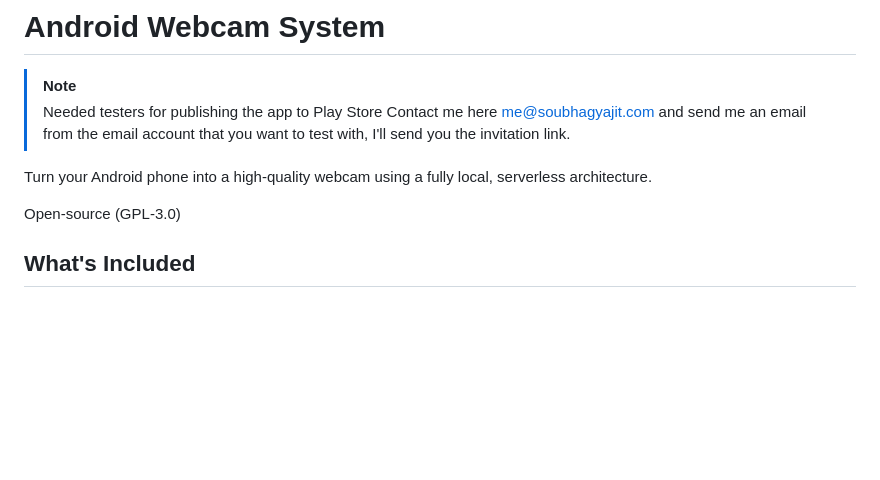
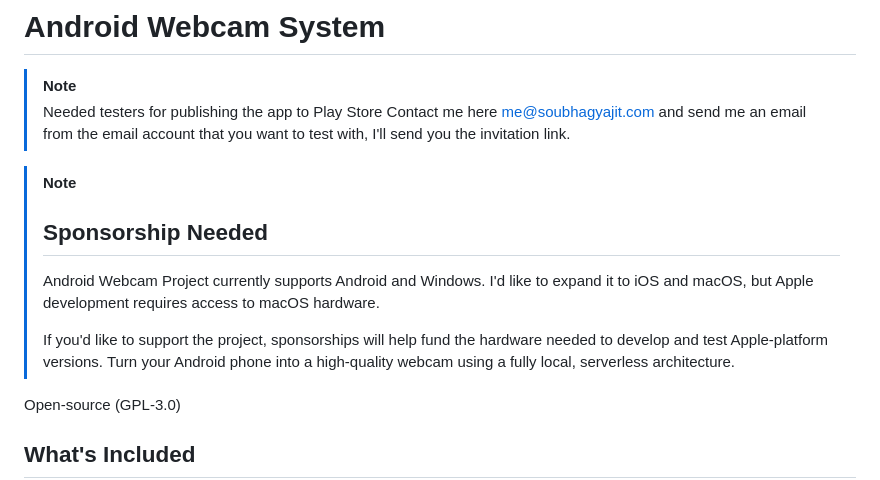
Before and after one commit to soubhagyajit/Mobile-Webcam, a Markdown page: README.md, the part around the change. GitHub-like rendering; blank space fills up the shorter version.

Commit message:
Add sponsorship section to README
Added sponsorship note for expanding project to iOS and macOS.

```diff
--- a/README.md
+++ b/README.md
@@ -3,6 +3,16 @@
 > Needed testers for publishing the app to Play Store
 > Contact me here [me@soubhagyajit.com](mailto:me@soubhagyajit.com) and send me an email from the email account that you want to test with, I'll send you the invitation link.
 
+> [!NOTE]
+> ## Sponsorship Needed
+>
+> Android Webcam Project currently supports Android and Windows.
+> I'd like to expand it to iOS and macOS, but Apple development
+> requires access to macOS hardware.
+>
+> If you'd like to support the project, sponsorships will help
+> fund the hardware needed to develop and test Apple-platform
+> versions.
 Turn your Android phone into a high-quality webcam using a fully local, serverless architecture.
 
 Open-source (GPL-3.0)
```
